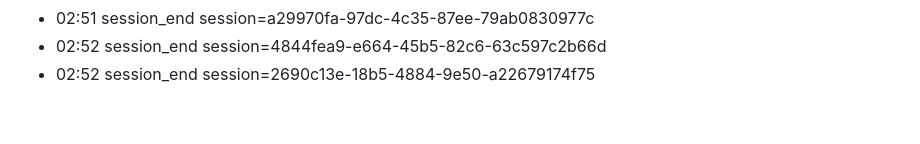
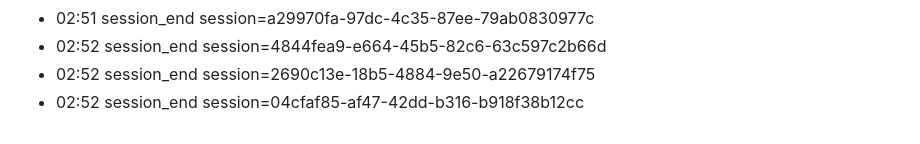
Before and after one commit to eschmitt88/llm-cross-pollination, a Markdown page: journal/2026-08-22.md, the part around the change. GitHub-like rendering.

Commit message:
journal: session 2026-08-22

```diff
--- a/journal/2026-08-22.md
+++ b/journal/2026-08-22.md
@@ -87,3 +87,4 @@ date: 2026-08-22
 - 02:51 session_end session=a29970fa-97dc-4c35-87ee-79ab0830977c
 - 02:52 session_end session=4844fea9-e664-45b5-82c6-63c597c2b66d
 - 02:52 session_end session=2690c13e-18b5-4884-9e50-a22679174f75
+- 02:52 session_end session=04cfaf85-af47-42dd-b316-b918f38b12cc
```
